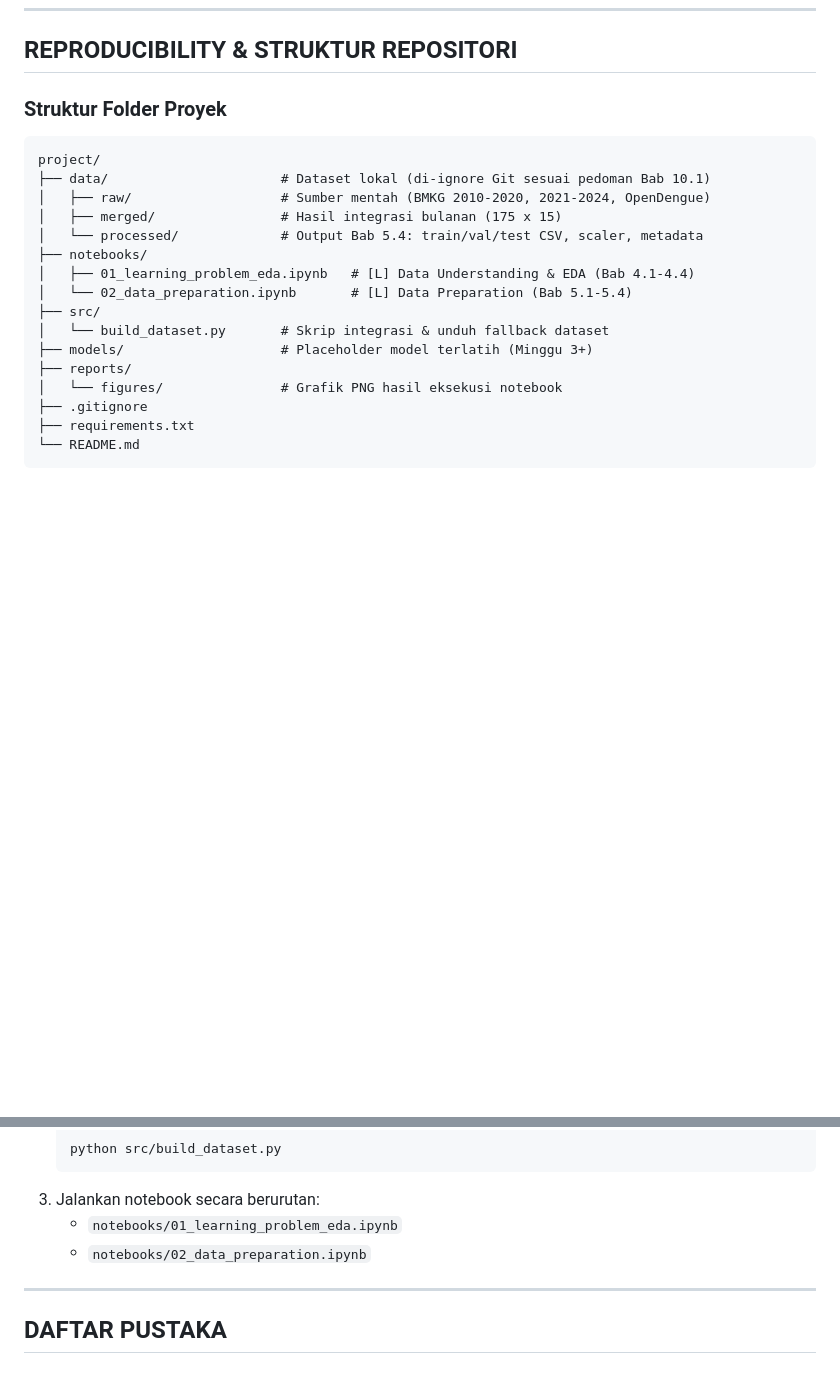
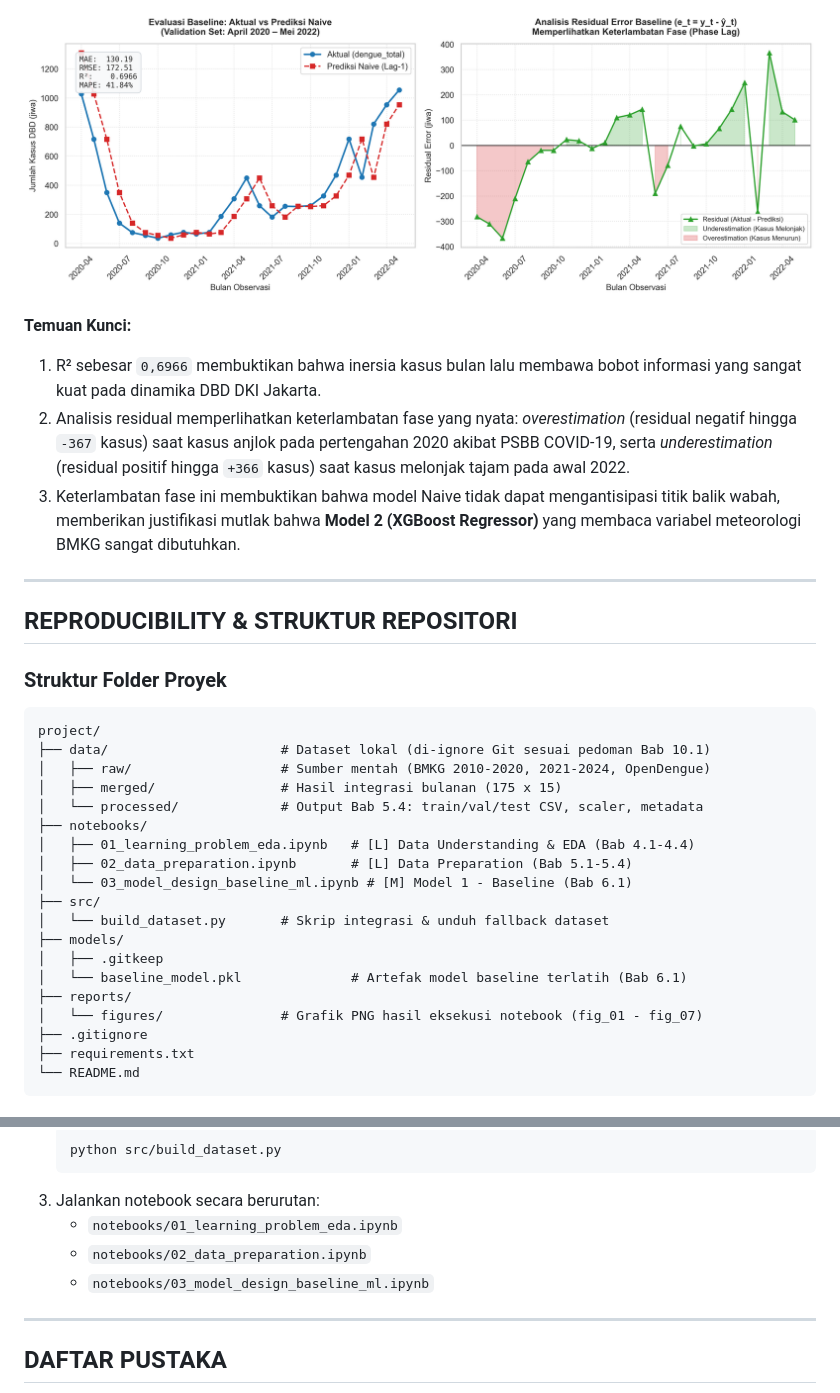
Before and after one commit to AchmadAlvin/dataScience_kelompok_8, a Markdown page: README.md, 2 parts joined by grey strips. GitHub-like rendering; pictures changed too: reports/figures/fig_07_baseline_val_prediction_residual.png (added); blank space fills up the shorter version.

Commit message:
feat: add baseline model

```diff
--- a/README.md
+++ b/README.md
@@ -236,3 +273,12 @@ Dua baris pertama (`2010-01` dan `2010-02`) yang belum memiliki histori 2 bulan
+![Evaluasi Baseline dan Analisis Residual](reports/figures/fig_07_baseline_val_prediction_residual.png)
+
+**Temuan Kunci:**
+1. R² sebesar `0,6966` membuktikan bahwa inersia kasus bulan lalu membawa bobot informasi yang sangat kuat pada dinamika DBD DKI Jakarta.
+2. Analisis residual memperlihatkan keterlambatan fase yang nyata: *overestimation* (residual negatif hingga `-367` kasus) saat kasus anjlok pada pertengahan 2020 akibat PSBB COVID-19, serta *underestimation* (residual positif hingga `+366` kasus) saat kasus melonjak tajam pada awal 2022.
+3. Keterlambatan fase ini membuktikan bahwa model Naive tidak dapat mengantisipasi titik balik wabah, memberikan justifikasi mutlak bahwa **Model 2 (XGBoost Regressor)** yang membaca variabel meteorologi BMKG sangat dibutuhkan.
+
+---
+
 ## REPRODUCIBILITY & STRUKTUR REPOSITORI
 
 ### Struktur Folder Proyek
@@ -245,12 +291,15 @@ project/
 │   └── processed/             # Output Bab 5.4: train/val/test CSV, scaler, metadata
 ├── notebooks/
 │   ├── 01_learning_problem_eda.ipynb   # [L] Data Understanding & EDA (Bab 4.1-4.4)
-│   └── 02_data_preparation.ipynb       # [L] Data Preparation (Bab 5.1-5.4)
+│   ├── 02_data_preparation.ipynb       # [L] Data Preparation (Bab 5.1-5.4)
+│   └── 03_model_design_baseline_ml.ipynb # [M] Model 1 - Baseline (Bab 6.1)
 ├── src/
 │   └── build_dataset.py       # Skrip integrasi & unduh fallback dataset
-├── models/                    # Placeholder model terlatih (Minggu 3+)
+├── models/
+│   ├── .gitkeep
+│   └── baseline_model.pkl              # Artefak model baseline terlatih (Bab 6.1)
 ├── reports/
-│   └── figures/               # Grafik PNG hasil eksekusi notebook
+│   └── figures/               # Grafik PNG hasil eksekusi notebook (fig_01 - fig_07)
 ├── .gitignore
 ├── requirements.txt
 └── README.md
@@ -269,6 +318,7 @@ project/
 3. Jalankan notebook secara berurutan:
    - `notebooks/01_learning_problem_eda.ipynb`
    - `notebooks/02_data_preparation.ipynb`
+   - `notebooks/03_model_design_baseline_ml.ipynb`
 
 ---
 
```
Also changed, not shown: other parts of README.md (+37 -0 lines), 2 other files.
